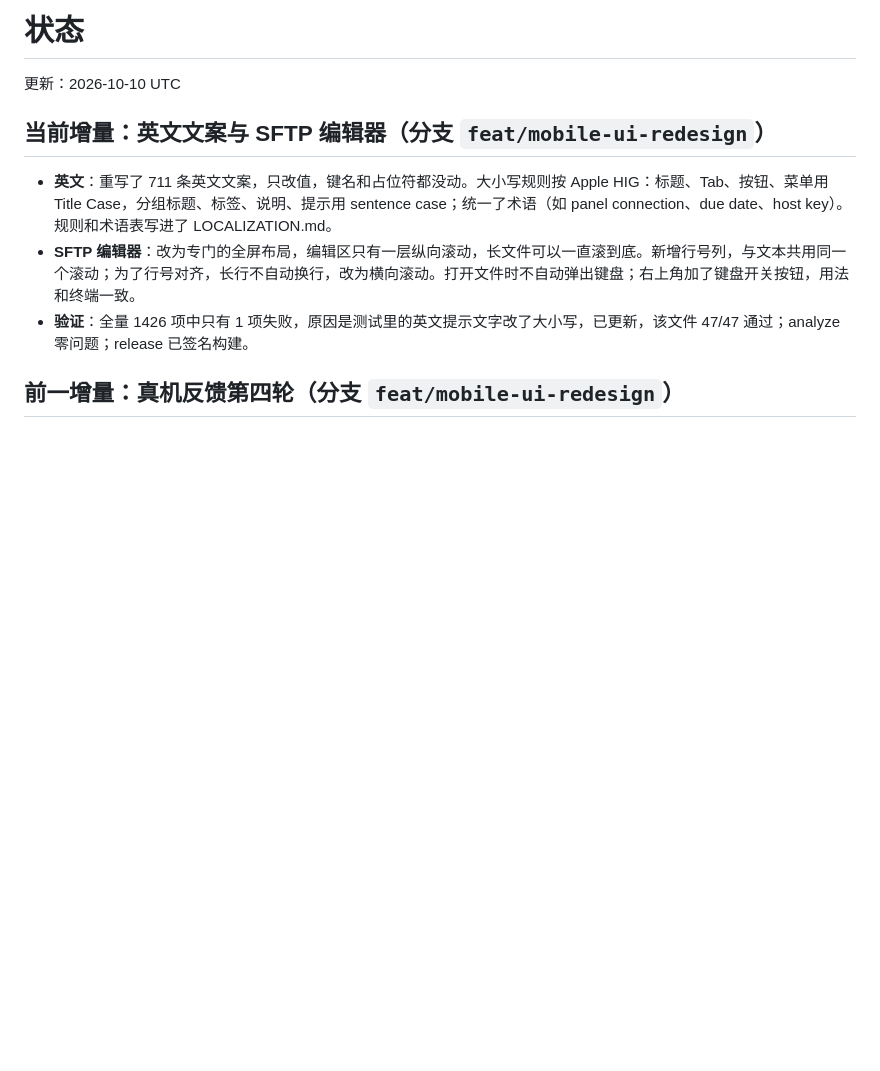
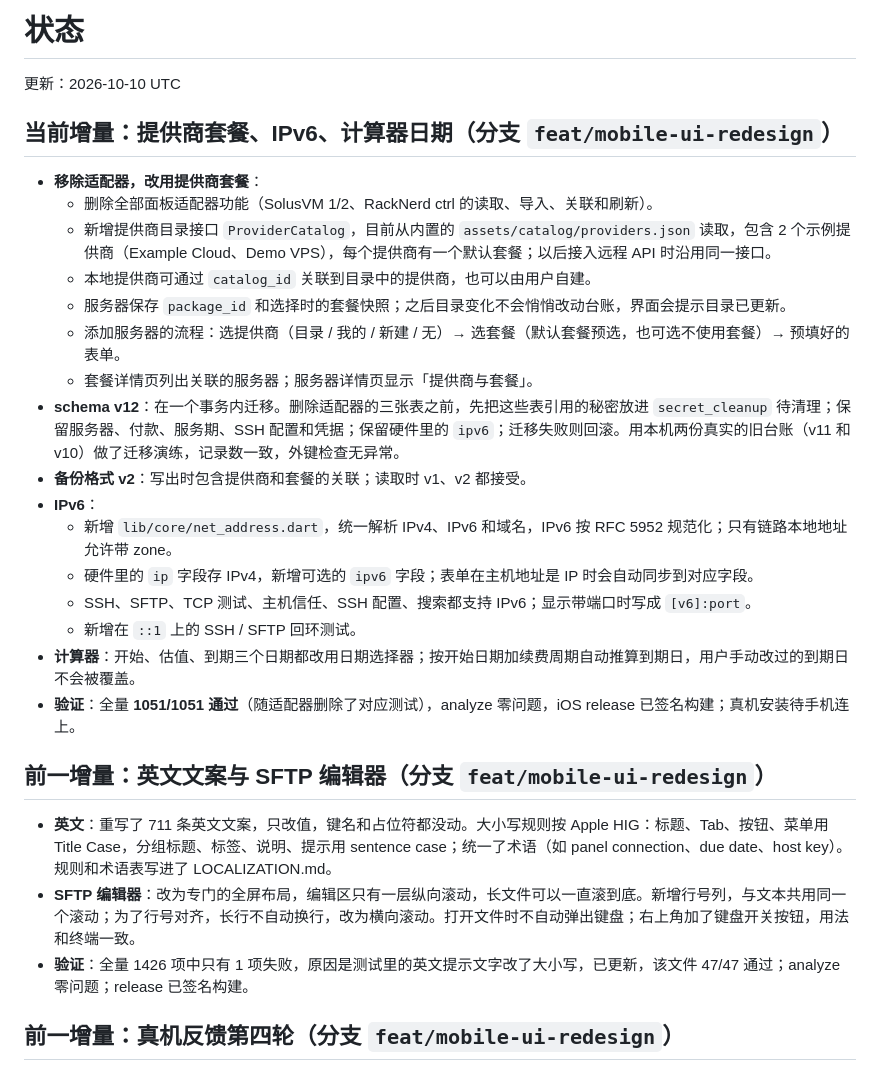
Before and after one commit to zqcli/vps-tell-you, a Markdown page: docs/STATUS.md, the part around the change. Drawn GitHub-style; blank space fills up the shorter version.

Commit message:
docs: record provider packages, IPv6 and calculator date pickers

```diff
--- a/docs/STATUS.md
+++ b/docs/STATUS.md
@@ -2,7 +2,26 @@
 
 更新：2026-10-10 UTC
 
-## 当前增量：英文文案与 SFTP 编辑器（分支 `feat/mobile-ui-redesign`）
+## 当前增量：提供商套餐、IPv6、计算器日期（分支 `feat/mobile-ui-redesign`）
+
+- **移除适配器，改用提供商套餐**：
+  - 删除全部面板适配器功能（SolusVM 1/2、RackNerd ctrl 的读取、导入、关联和刷新）。
+  - 新增提供商目录接口 `ProviderCatalog`，目前从内置的 `assets/catalog/providers.json` 读取，包含 2 个示例提供商（Example Cloud、Demo VPS），每个提供商有一个默认套餐；以后接入远程 API 时沿用同一接口。
+  - 本地提供商可通过 `catalog_id` 关联到目录中的提供商，也可以由用户自建。
+  - 服务器保存 `package_id` 和选择时的套餐快照；之后目录变化不会悄悄改动台账，界面会提示目录已更新。
+  - 添加服务器的流程：选提供商（目录 / 我的 / 新建 / 无）→ 选套餐（默认套餐预选，也可选不使用套餐）→ 预填好的表单。
+  - 套餐详情页列出关联的服务器；服务器详情页显示「提供商与套餐」。
+- **schema v12**：在一个事务内迁移。删除适配器的三张表之前，先把这些表引用的秘密放进 `secret_cleanup` 待清理；保留服务器、付款、服务期、SSH 配置和凭据；保留硬件里的 `ipv6`；迁移失败则回滚。用本机两份真实的旧台账（v11 和 v10）做了迁移演练，记录数一致，外键检查无异常。
+- **备份格式 v2**：写出时包含提供商和套餐的关联；读取时 v1、v2 都接受。
+- **IPv6**：
+  - 新增 `lib/core/net_address.dart`，统一解析 IPv4、IPv6 和域名，IPv6 按 RFC 5952 规范化；只有链路本地地址允许带 zone。
+  - 硬件里的 `ip` 字段存 IPv4，新增可选的 `ipv6` 字段；表单在主机地址是 IP 时会自动同步到对应字段。
+  - SSH、SFTP、TCP 测试、主机信任、SSH 配置、搜索都支持 IPv6；显示带端口时写成 `[v6]:port`。
+  - 新增在 `::1` 上的 SSH / SFTP 回环测试。
+- **计算器**：开始、估值、到期三个日期都改用日期选择器；按开始日期加续费周期自动推算到期日，用户手动改过的到期日不会被覆盖。
+- **验证**：全量 **1051/1051 通过**（随适配器删除了对应测试），analyze 零问题，iOS release 已签名构建；真机安装待手机连上。
+
+## 前一增量：英文文案与 SFTP 编辑器（分支 `feat/mobile-ui-redesign`）
 
 - **英文**：重写了 711 条英文文案，只改值，键名和占位符都没动。大小写规则按 Apple HIG：标题、Tab、按钮、菜单用 Title Case，分组标题、标签、说明、提示用 sentence case；统一了术语（如 panel connection、due date、host key）。规则和术语表写进了 LOCALIZATION.md。
 - **SFTP 编辑器**：改为专门的全屏布局，编辑区只有一层纵向滚动，长文件可以一直滚到底。新增行号列，与文本共用同一个滚动；为了行号对齐，长行不自动换行，改为横向滚动。打开文件时不自动弹出键盘；右上角加了键盘开关按钮，用法和终端一致。
```
